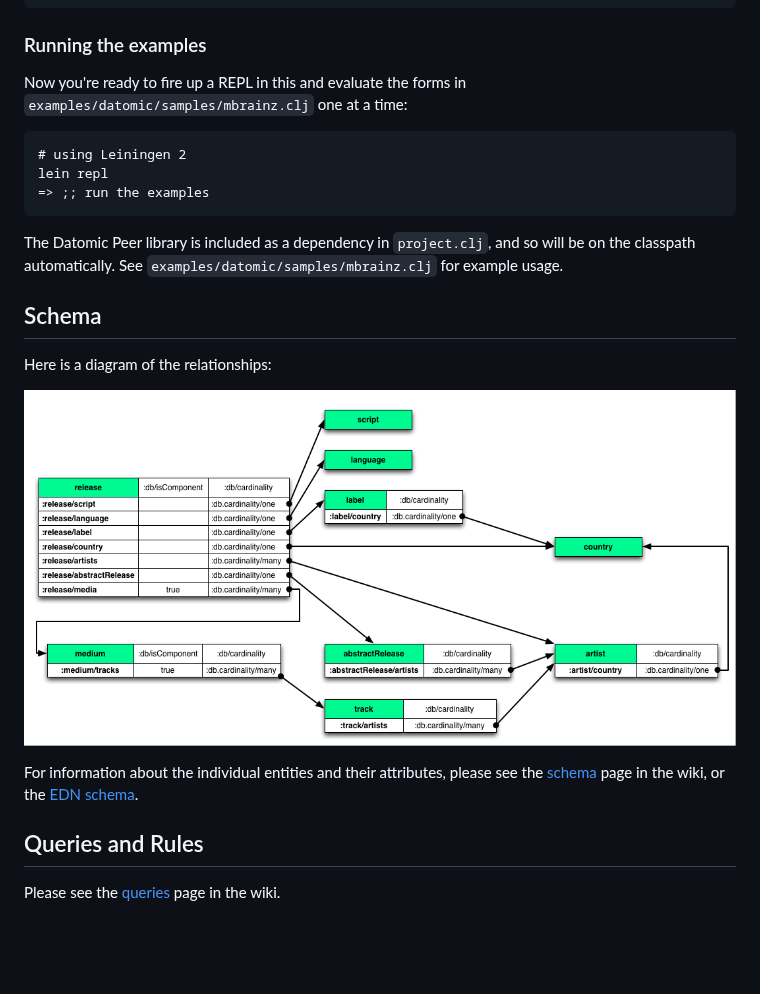
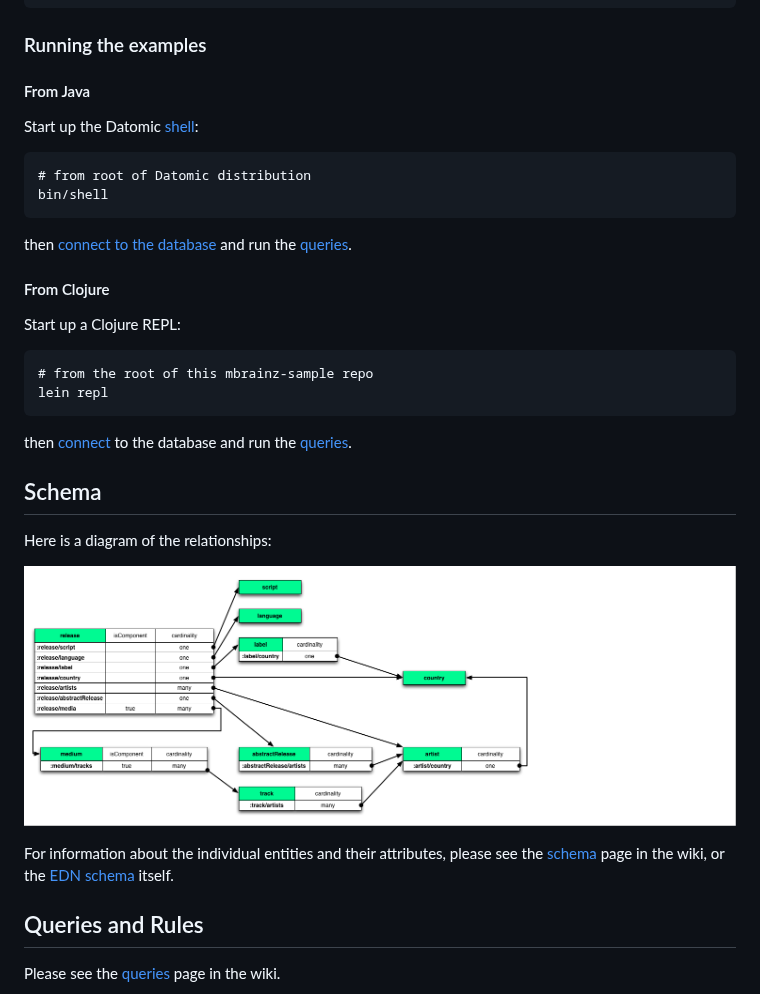
Before and after one commit to Datomic/mbrainz-sample, a Markdown page: README.md, the part around the change. Drawn GitHub-style; pictures changed too: relationships.png; blank space fills up the shorter version.

Commit message:
Update README and cleanup relationship diagram

```diff
--- a/README.md
+++ b/README.md
@@ -71,16 +71,27 @@ Clone this git repo somewhere convenient:
 
 ### Running the examples
 
-Now you're ready to fire up a REPL in this and evaluate the forms in
-`examples/datomic/samples/mbrainz.clj` one at a time:
+#### From Java
 
-    # using Leiningen 2
+Start up the Datomic [shell](http://docs.datomic.com/shell.html):
+
+    # from root of Datomic distribution
+    bin/shell
+
+then
+[connect to the database](http://docs.datomic.com/javadoc/datomic/Peer.html#connect(java.lang.Object))
+and run the [queries](wiki/Queries).
+
+#### From Clojure
+
+Start up a Clojure REPL:
+
+    # from the root of this mbrainz-sample repo
     lein repl
-    => ;; run the examples
 
-The Datomic Peer library is included as a dependency in `project.clj`,
-and so will be on the classpath automatically.  See
-`examples/datomic/samples/mbrainz.clj` for example usage.
+then
+[connect](http://docs.datomic.com/clojure/index.html#datomic.api/connect)
+to the database and run the [queries](wiki/Queries).
 
 ## Schema
 
@@ -89,7 +100,8 @@ Here is a diagram of the relationships:
 ![Mbrainz Relationships](relationships.png)
 
 For information about the individual entities and their attributes,
-please see the [schema](wiki/Schema) page in the wiki, or the [EDN schema](schema.edn).
+please see the [schema](wiki/Schema) page in the wiki, or the
+[EDN schema](schema.edn) itself.
 
 ## Queries and Rules
 
```
